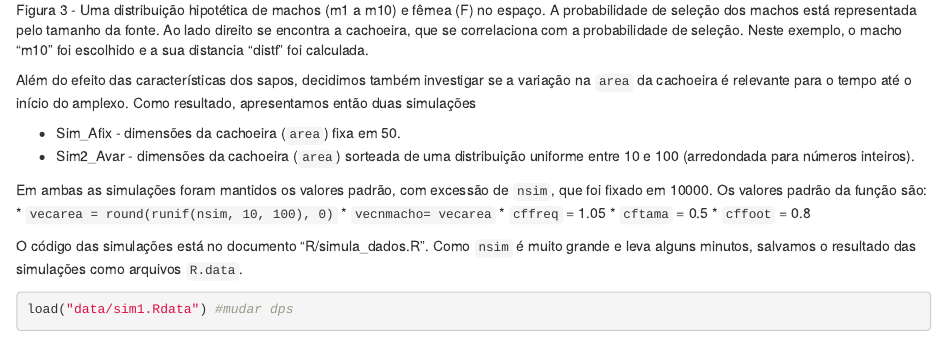
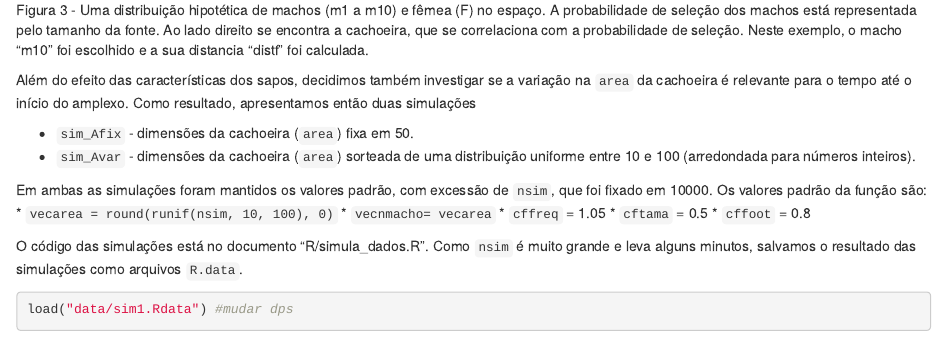
Before and after one commit to Auler-J/saposBIE5781, an R Markdown document (projeto_cantos_BIE5781.Rmd): the page in a window 1100 px wide, from 2640 px down. Rendered offline with R 4.5, knitr and Pandoc, with nearby package versions; some code elsewhere in the file could not run offline.

Commit message:
mudancas minimas no nome da simulacao

```diff
--- a/R/simula_dados.R
+++ b/R/simula_dados.R
@@ -1,12 +1,12 @@
 source("R/saposim.R")
 source("R/funcoes_auxiliares.R")
 
-
 # simulacao com valores default: vecarea = round(runif(nsim, 10, 100), 0), vecnmacho= vecarea, cffreq = 1.05, cftama = 0.5, cffoot = 0.8
 # nsim foi colocado como 10000 para ver se o modelo misto converge
-sim1 = saposim(nsim = 10000)
-save(sim1, file = "data/sim1.Rdata")
+sim_Afix = saposim(nsim = 10000)
+save(sim_Afix, file = "data/sim_Afix.Rdata")
 
 #simulacao mais simples, com area constante em 100
-sim2 = saposim(nsim = 1000, vecarea = rep(100, times = 1000))
-save(sim2, file = "data/sim2.Rdata")
+# nsim foi colocado como 10000 para ver se o modelo misto para comparacao com simulacao anterior
+sim_Avar = saposim(nsim = 10000, vecarea = rep(100, times = 1000))
+save(sim_Avar, file = "data/sim_Avar.Rdata")
--- a/projeto_cantos_BIE5781.Rmd
+++ b/projeto_cantos_BIE5781.Rmd
@@ -91,8 +91,8 @@ Figura 3 - Uma distribuição hipotética de machos (m1 a m10) e fêmea (F) no e
 
 Além do efeito das características dos sapos, decidimos também investigar se a variação na <code>area</code> da cachoeira é relevante para o tempo até o início do amplexo. Como resultado, apresentamos então duas simulações
 
-* Sim_Afix - dimensões da cachoeira (<code>area</code>) fixa em 50.
-* Sim2_Avar - dimensões da cachoeira (<code>area</code>) sorteada de uma distribuição uniforme entre 10 e 100 (arredondada para números inteiros).
+* <code>sim_Afix</code> - dimensões da cachoeira (<code>area</code>) fixa em 50.
+* <code>sim_Avar</code> - dimensões da cachoeira (<code>area</code>) sorteada de uma distribuição uniforme entre 10 e 100 (arredondada para números inteiros).
 
 Em ambas as simulações foram mantidos os valores padrão, com excessão de <code>nsim</code>, que foi fixado em 10000. Os valores padrão da função são:
 * <code>vecarea = round(runif(nsim, 10, 100), 0)</code>
```
